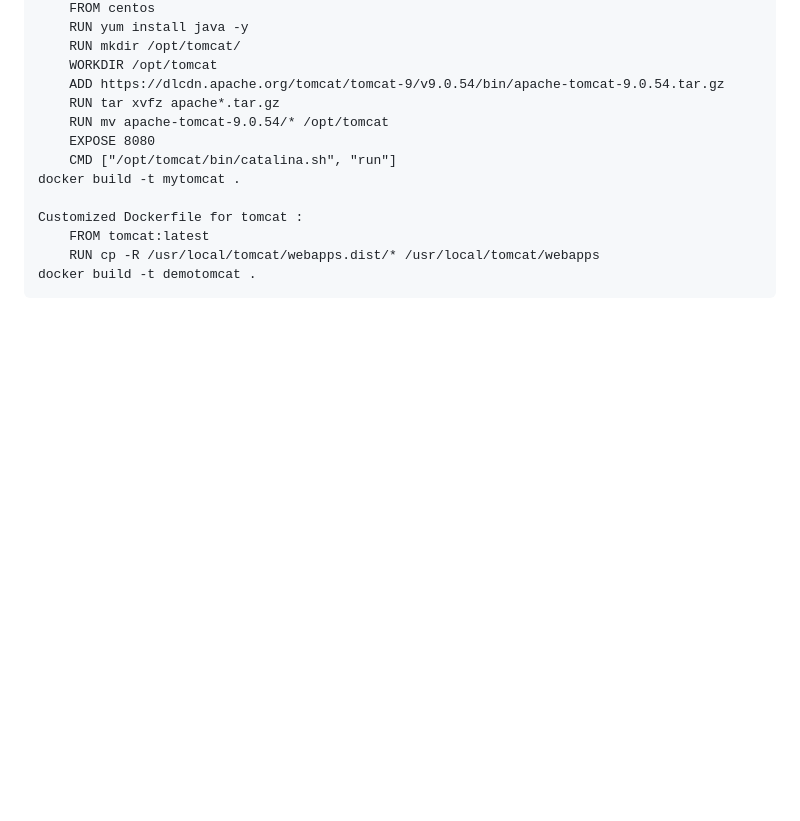
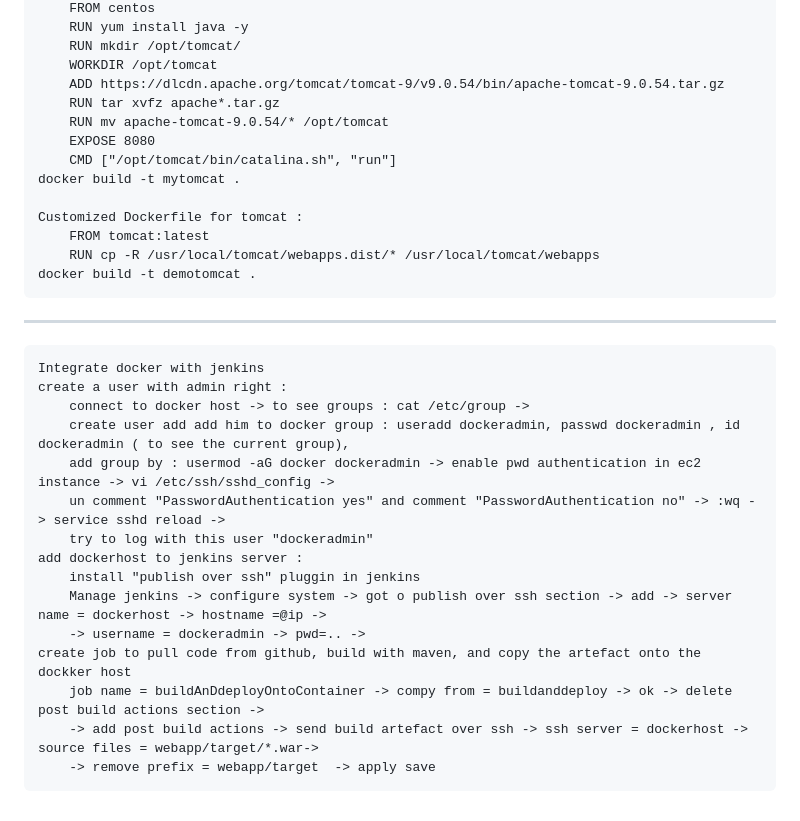
Before and after one commit to AminaB/devops, a Markdown page: dvops_jenkins-ansible_kubernetes/Practice.md, the part around the change. Drawn GitHub-style; blank space fills up the shorter version.

Commit message:
devops : create ec2 instance for docker host, create job that send artefact to docker host

```diff
--- a/dvops_jenkins-ansible_kubernetes/Practice.md
+++ b/dvops_jenkins-ansible_kubernetes/Practice.md
@@ -70,3 +70,19 @@
         FROM tomcat:latest
         RUN cp -R /usr/local/tomcat/webapps.dist/* /usr/local/tomcat/webapps
     docker build -t demotomcat .
+--------------------------------------------
+    Integrate docker with jenkins
+    create a user with admin right :
+        connect to docker host -> to see groups : cat /etc/group ->
+        create user add add him to docker group : useradd dockeradmin, passwd dockeradmin , id dockeradmin ( to see the current group),
+        add group by : usermod -aG docker dockeradmin -> enable pwd authentication in ec2 instance -> vi /etc/ssh/sshd_config ->
+        un comment "PasswordAuthentication yes" and comment "PasswordAuthentication no" -> :wq -> service sshd reload ->
+        try to log with this user "dockeradmin"
+    add dockerhost to jenkins server :
+        install "publish over ssh" pluggin in jenkins
+        Manage jenkins -> configure system -> got o publish over ssh section -> add -> server name = dockerhost -> hostname =@ip ->
+        -> username = dockeradmin -> pwd=.. ->
+    create job to pull code from github, build with maven, and copy the artefact onto the dockker host
+        job name = buildAnDdeployOntoContainer -> compy from = buildanddeploy -> ok -> delete post build actions section ->
+        -> add post build actions -> send build artefact over ssh -> ssh server = dockerhost -> source files = webapp/target/*.war->
+        -> remove prefix = webapp/target  -> apply save
```
